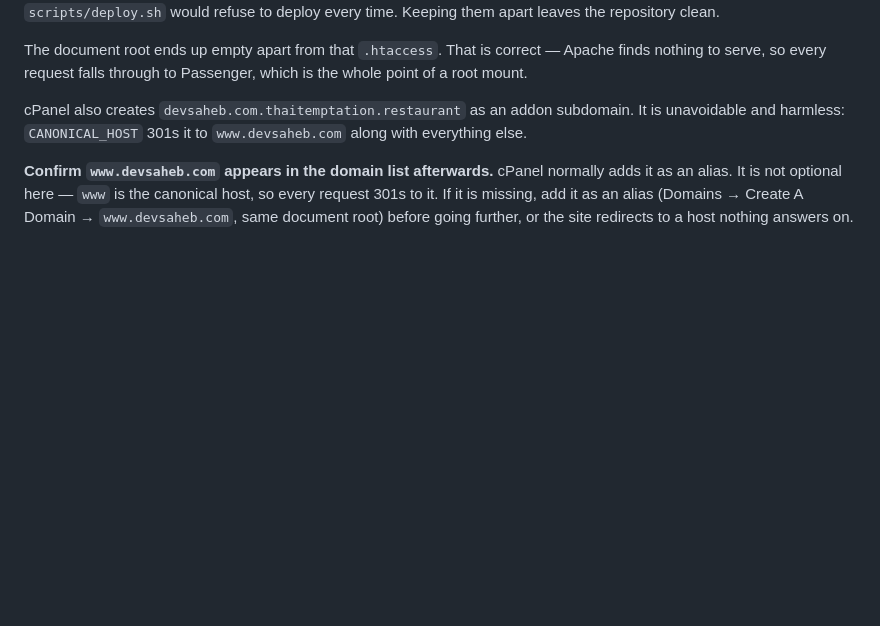
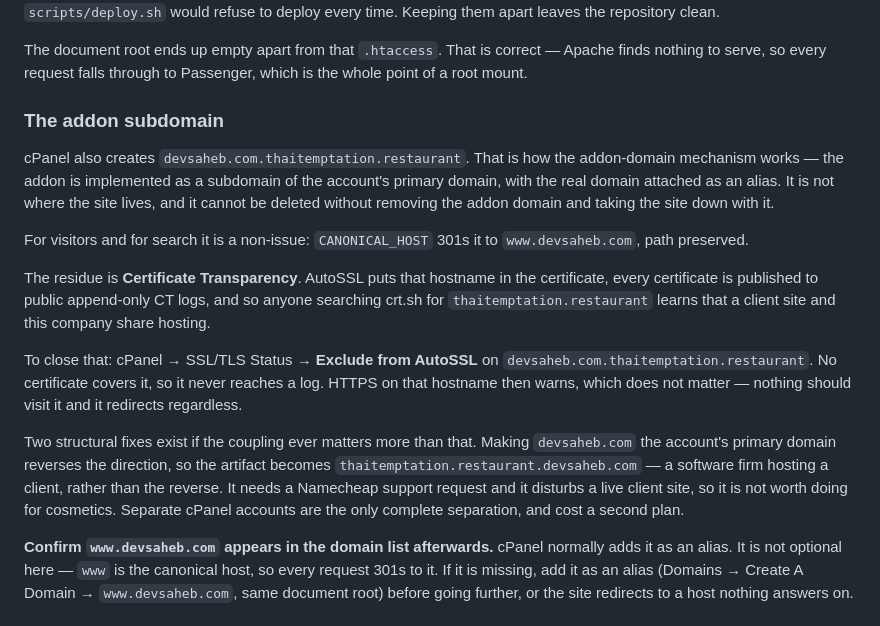
Before and after one commit to NayemulSCode/devsaheb, a Markdown page: docs/deploy-git.md, the part around the change. Drawn GitHub-style; blank space fills up the shorter version.

Commit message:
Record what the addon subdomain does and does not expose
The client's domain and the company's domain share a cPanel account, so cPanel
names the addon devsaheb.com.thaitemptation.restaurant. Calling that harmless
was too quick. For visitors and for search it is - CANONICAL_HOST 301s it,
verified against the running server with the path preserved.

What it does expose is Certificate Transparency. AutoSSL puts the hostname in
the certificate and CT logs are public and append-only, so a crt.sh search on
the client domain surfaces the link permanently. Excluding it from AutoSSL
closes that; the resulting cert warning on a hostname that only ever redirects
costs nothing.

Also records the two structural fixes and why neither is worth doing now:
reversing which domain is primary disturbs a live client site, and separate
accounts cost a second plan.

Co-Authored-By: Claude Opus 5 <noreply@anthropic.com>

```diff
--- a/docs/deploy-git.md
+++ b/docs/deploy-git.md
@@ -76,9 +76,34 @@ The document root ends up empty apart from that `.htaccess`. That is correct —
 Apache finds nothing to serve, so every request falls through to Passenger,
 which is the whole point of a root mount.
 
-cPanel also creates `devsaheb.com.thaitemptation.restaurant` as an addon
-subdomain. It is unavoidable and harmless: `CANONICAL_HOST` 301s it to
-`www.devsaheb.com` along with everything else.
+### The addon subdomain
+
+cPanel also creates `devsaheb.com.thaitemptation.restaurant`. That is how the
+addon-domain mechanism works — the addon is implemented as a subdomain of the
+account's primary domain, with the real domain attached as an alias. It is not
+where the site lives, and it cannot be deleted without removing the addon
+domain and taking the site down with it.
+
+For visitors and for search it is a non-issue: `CANONICAL_HOST` 301s it to
+`www.devsaheb.com`, path preserved.
+
+The residue is **Certificate Transparency**. AutoSSL puts that hostname in the
+certificate, every certificate is published to public append-only CT logs, and
+so anyone searching crt.sh for `thaitemptation.restaurant` learns that a client
+site and this company share hosting.
+
+To close that: cPanel → SSL/TLS Status → **Exclude from AutoSSL** on
+`devsaheb.com.thaitemptation.restaurant`. No certificate covers it, so it never
+reaches a log. HTTPS on that hostname then warns, which does not matter —
+nothing should visit it and it redirects regardless.
+
+Two structural fixes exist if the coupling ever matters more than that.
+Making `devsaheb.com` the account's primary domain reverses the direction, so
+the artifact becomes `thaitemptation.restaurant.devsaheb.com` — a software firm
+hosting a client, rather than the reverse. It needs a Namecheap support request
+and it disturbs a live client site, so it is not worth doing for cosmetics.
+Separate cPanel accounts are the only complete separation, and cost a second
+plan.
 
 **Confirm `www.devsaheb.com` appears in the domain list afterwards.** cPanel
 normally adds it as an alias. It is not optional here — `www` is the canonical
```
